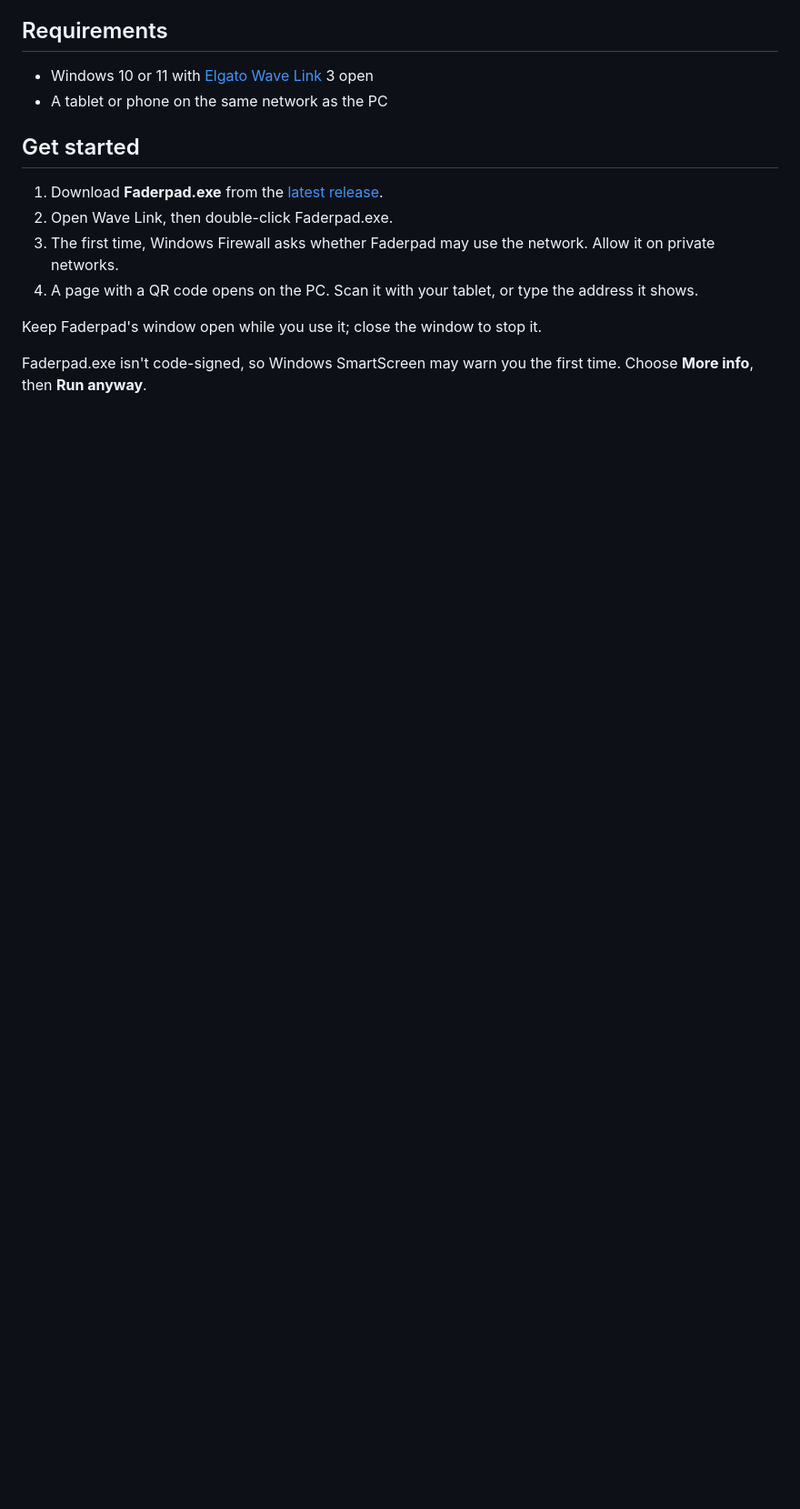
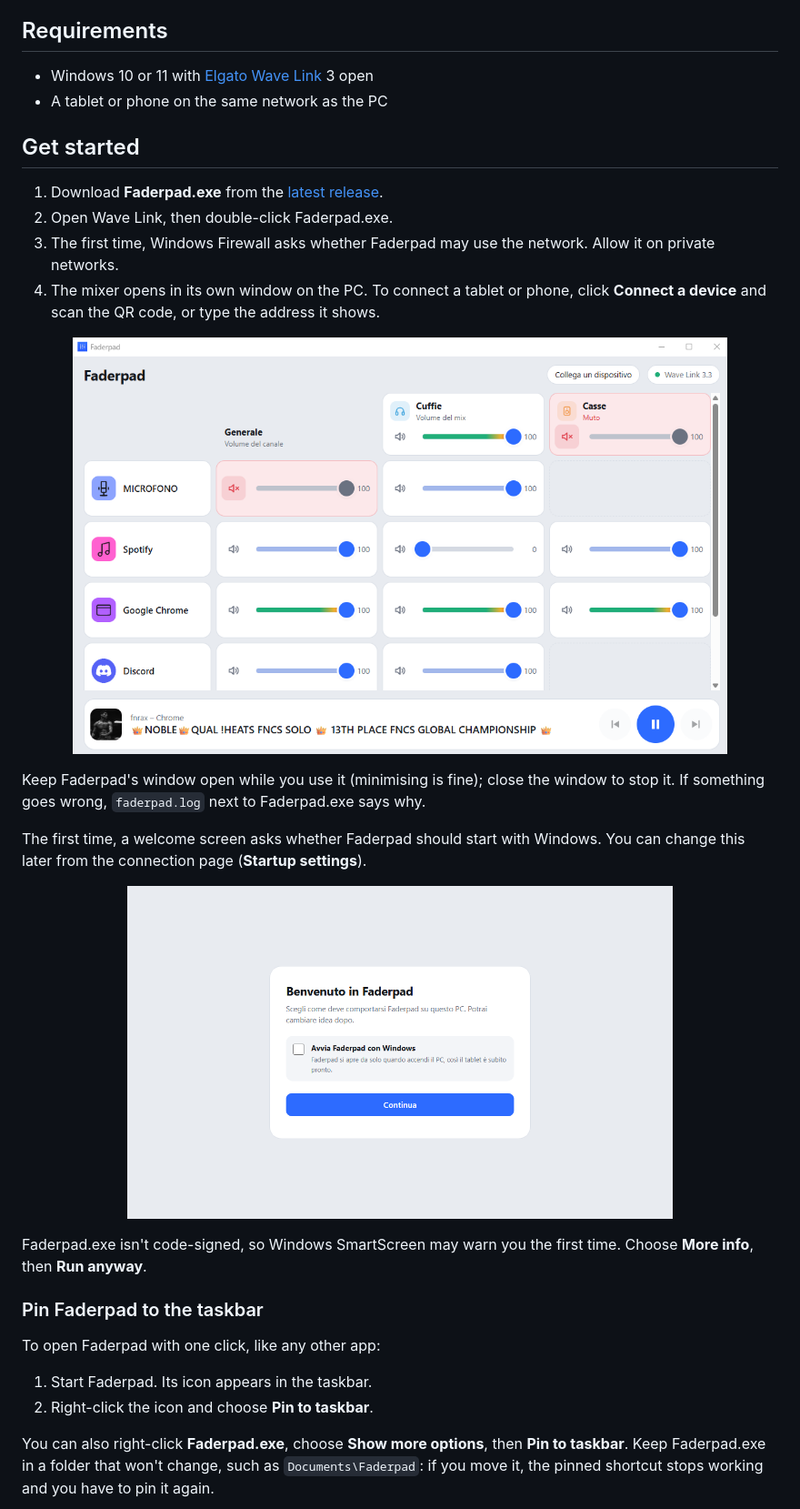
Before and after one commit to Tommasoghilardi15/faderpad, a Markdown page: README.md, the part around one of its changes. Shown at 91% size. Rendered like a GitHub page; pictures changed too: docs/welcome.png (added), docs/window.png (added); blank space fills up the shorter version.

```diff
--- a/README.md
+++ b/README.md
@@ -38,11 +38,30 @@ Faderpad turns any tablet or phone into a touch mixer for Wave Link 3. It shows
 1. Download **Faderpad.exe** from the [latest release](../../releases/latest).
 2. Open Wave Link, then double-click Faderpad.exe.
 3. The first time, Windows Firewall asks whether Faderpad may use the network. Allow it on private networks.
-4. A page with a QR code opens on the PC. Scan it with your tablet, or type the address it shows.
+4. The mixer opens in its own window on the PC. To connect a tablet or phone, click **Connect a device** and scan the QR code, or type the address it shows.
 
-Keep Faderpad's window open while you use it; close the window to stop it.
+<p align="center">
+  <img src="docs/window.png" width="720" alt="The Faderpad window on Windows, showing the Wave Link mixer">
+</p>
+
+Keep Faderpad's window open while you use it (minimising is fine); close the window to stop it. If something goes wrong, `faderpad.log` next to Faderpad.exe says why.
+
+The first time, a welcome screen asks whether Faderpad should start with Windows. You can change this later from the connection page (**Startup settings**).
+
+<p align="center">
+  <img src="docs/welcome.png" width="600" alt="The welcome screen with the option to start Faderpad with Windows">
+</p>
 
 Faderpad.exe isn't code-signed, so Windows SmartScreen may warn you the first time. Choose **More info**, then **Run anyway**.
+
+### Pin Faderpad to the taskbar
+
+To open Faderpad with one click, like any other app:
+
+1. Start Faderpad. Its icon appears in the taskbar.
+2. Right-click the icon and choose **Pin to taskbar**.
+
+You can also right-click **Faderpad.exe**, choose **Show more options**, then **Pin to taskbar**. Keep Faderpad.exe in a folder that won't change, such as `Documents\Faderpad`: if you move it, the pinned shortcut stops working and you have to pin it again.
 
 <p align="center">
   <img src="docs/connect.png" width="600" alt="The connection page with a QR code and the address to open">
```
Also changed, not shown: other parts of README.md (+1 -1 lines), CHANGELOG.md (+8 -0 lines), README.it.md (+26 -3 lines), docs/connect.png, 11 other files.
